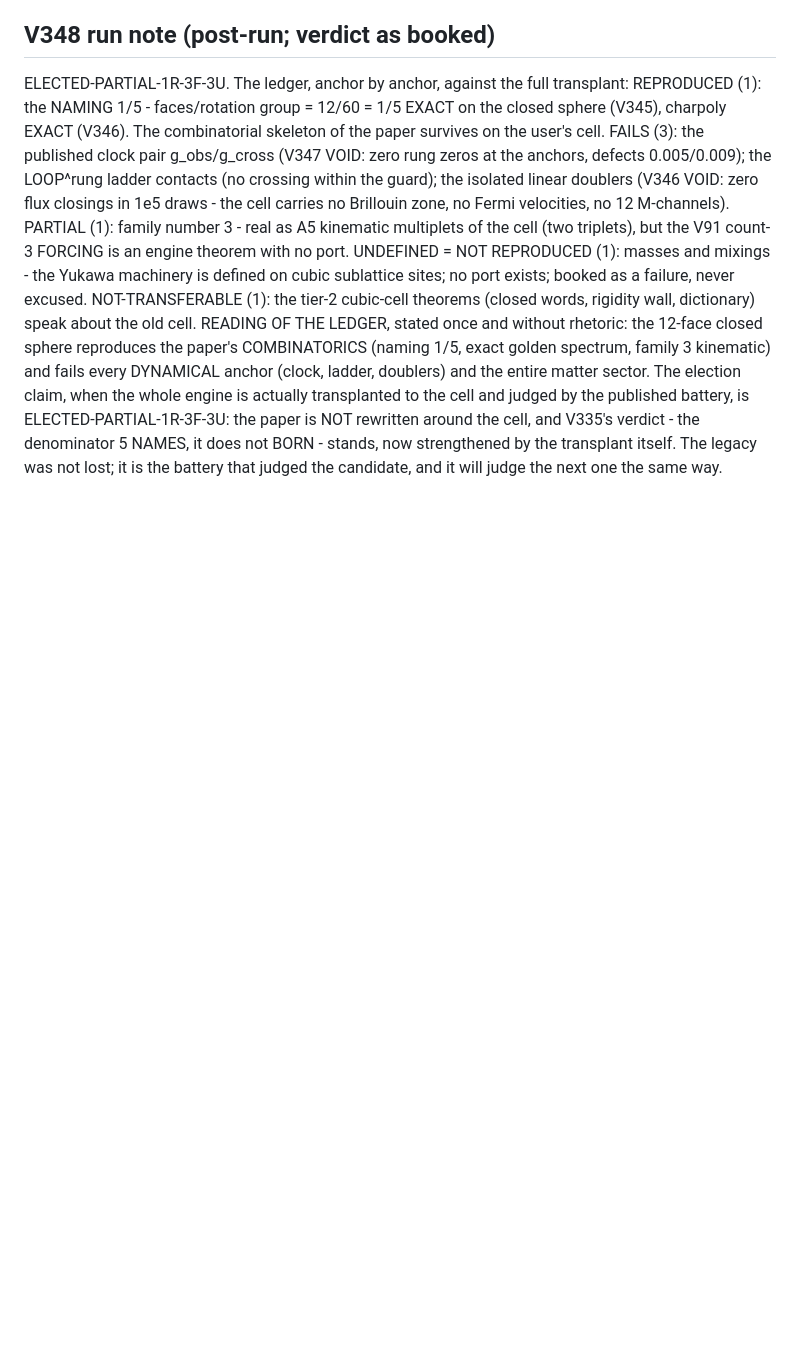
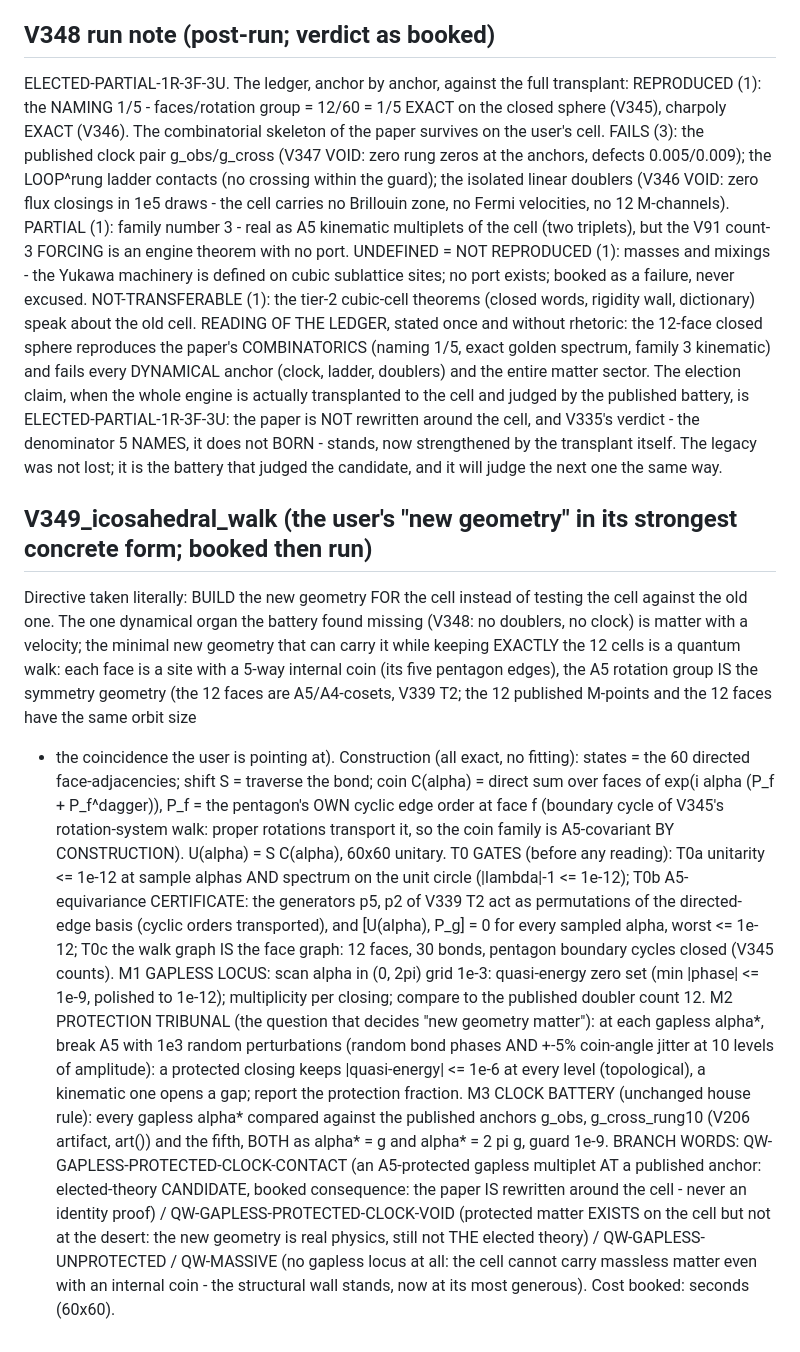
Before and after one commit to MohammedHAOUACH/CL10, a Markdown page: review/pre_registrations_root.md, the part around the change. GitHub-like rendering; blank space fills up the shorter version.

Commit message:
V349 booked BEFORE any run: the user's new geometry in its strongest concrete form - A5-covariant quantum walk on the 12-face cell (states = 60 directed face bonds, pentagon-own cyclic orders as the A5-equivariant coin family, U = S.C), gates unitarity + A5-equivariance certificate (V339 T2 generators) + V345 graph counts, measurements: gapless locus vs the published 12, protection tribunal (random A5-breaking: protected = topological vs kinematic), and the unchanged clock battery vs g_obs/g_cross at the 1e-9 guard; branch words booked including the booked consequence ELECTED-ALL would have: the paper IS rewritten around the cell

```diff
--- a/review/pre_registrations_root.md
+++ b/review/pre_registrations_root.md
@@ -979,3 +979,50 @@ cell, and V335's verdict - the denominator 5 NAMES, it does not
 BORN - stands, now strengthened by the transplant itself. The
 legacy was not lost; it is the battery that judged the candidate,
 and it will judge the next one the same way.
+
+## V349_icosahedral_walk (the user's "new geometry" in its strongest concrete form; booked then run)
+Directive taken literally: BUILD the new geometry FOR the cell instead
+of testing the cell against the old one. The one dynamical organ the
+battery found missing (V348: no doublers, no clock) is matter with a
+velocity; the minimal new geometry that can carry it while keeping
+EXACTLY the 12 cells is a quantum walk: each face is a site with a
+5-way internal coin (its five pentagon edges), the A5 rotation group
+IS the symmetry geometry (the 12 faces are A5/A4-cosets, V339 T2;
+the 12 published M-points and the 12 faces have the same orbit size
+- the coincidence the user is pointing at). Construction (all
+exact, no fitting): states = the 60 directed face-adjacencies;
+shift S = traverse the bond; coin C(alpha) = direct sum over faces
+of exp(i alpha (P_f + P_f^dagger)), P_f = the pentagon's OWN cyclic
+edge order at face f (boundary cycle of V345's rotation-system walk:
+proper rotations transport it, so the coin family is A5-covariant
+BY CONSTRUCTION). U(alpha) = S C(alpha), 60x60 unitary.
+T0 GATES (before any reading): T0a unitarity <= 1e-12 at sample
+alphas AND spectrum on the unit circle (|lambda|-1 <= 1e-12); T0b
+A5-equivariance CERTIFICATE: the generators p5, p2 of V339 T2 act
+as permutations of the directed-edge basis (cyclic orders
+transported), and [U(alpha), P_g] = 0 for every sampled alpha, worst
+<= 1e-12; T0c the walk graph IS the face graph: 12 faces, 30 bonds,
+pentagon boundary cycles closed (V345 counts).
+M1 GAPLESS LOCUS: scan alpha in (0, 2pi) grid 1e-3: quasi-energy
+zero set (min |phase| <= 1e-9, polished to 1e-12); multiplicity per
+closing; compare to the published doubler count 12.
+M2 PROTECTION TRIBUNAL (the question that decides "new geometry
+matter"): at each gapless alpha*, break A5 with 1e3 random
+perturbations (random bond phases AND +-5% coin-angle jitter at 10
+levels of amplitude): a protected closing keeps |quasi-energy|
+<= 1e-6 at every level (topological), a kinematic one opens a gap;
+report the protection fraction.
+M3 CLOCK BATTERY (unchanged house rule): every gapless alpha*
+compared against the published anchors g_obs, g_cross_rung10 (V206
+artifact, art()) and the fifth, BOTH as alpha* = g and alpha* =
+2 pi g, guard 1e-9.
+BRANCH WORDS: QW-GAPLESS-PROTECTED-CLOCK-CONTACT (an A5-protected
+gapless multiplet AT a published anchor: elected-theory CANDIDATE,
+booked consequence: the paper IS rewritten around the cell - never
+an identity proof) / QW-GAPLESS-PROTECTED-CLOCK-VOID (protected
+matter EXISTS on the cell but not at the desert: the new geometry
+is real physics, still not THE elected theory) / QW-GAPLESS-
+UNPROTECTED / QW-MASSIVE (no gapless locus at all: the cell cannot
+carry massless matter even with an internal coin - the structural
+wall stands, now at its most generous).
+Cost booked: seconds (60x60).
```
